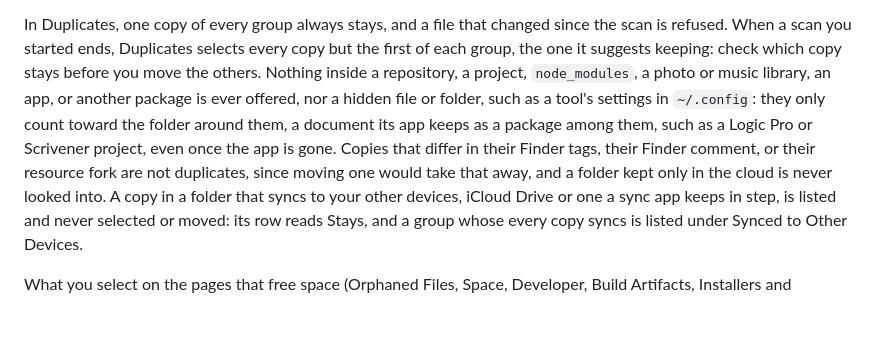
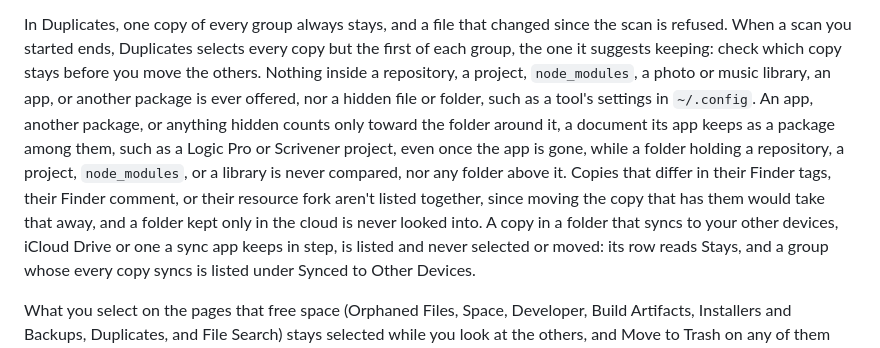
Before and after one commit to TuguiDragos/Peel, a Markdown page: SAFETY.md, the part around the change. Rendered like a GitHub page; blank space fills up the shorter version.

```diff
--- a/SAFETY.md
+++ b/SAFETY.md
@@ -472,11 +472,12 @@ still shows its reason beside it.
 In Duplicates, one copy of every group always stays, and a file that changed since the scan is refused. When a scan you
 started ends, Duplicates selects every copy but the first of each group, the one it suggests keeping: check which copy
 stays before you move the others. Nothing inside a repository, a project, `node_modules`, a photo or music library, an
-app, or another package is ever offered, nor a hidden file or folder, such as a tool's settings in `~/.config`: they
-only count toward the folder around them, a document its app keeps as a package among them, such as a Logic Pro or
-Scrivener project, even once the app is gone. Copies that differ in their Finder tags, their Finder comment, or their
-resource fork are not duplicates, since moving one would take that away, and a folder kept only in the cloud is never
-looked into. A copy in a folder that syncs to your other devices, iCloud Drive or one a sync app keeps in step, is
+app, or another package is ever offered, nor a hidden file or folder, such as a tool's settings in `~/.config`. An
+app, another package, or anything hidden counts only toward the folder around it, a document its app keeps as a
+package among them, such as a Logic Pro or Scrivener project, even once the app is gone, while a folder holding a
+repository, a project, `node_modules`, or a library is never compared, nor any folder above it. Copies that differ in
+their Finder tags, their Finder comment, or their resource fork aren't listed together, since moving the copy that has
+them would take that away, and a folder kept only in the cloud is never looked into. A copy in a folder that syncs to your other devices, iCloud Drive or one a sync app keeps in step, is
 listed and never selected or moved: its row reads Stays, and a group whose every copy syncs is listed under Synced to
 Other Devices.
 
```
Also changed, not shown: GUIDE.md (+9 -9 lines), README.md (+1 -1 lines).
